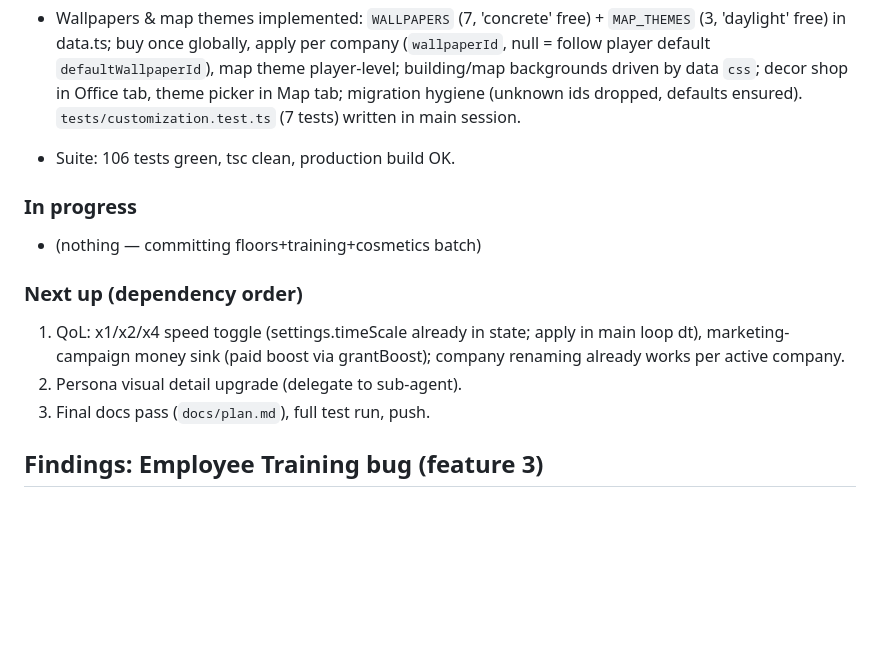
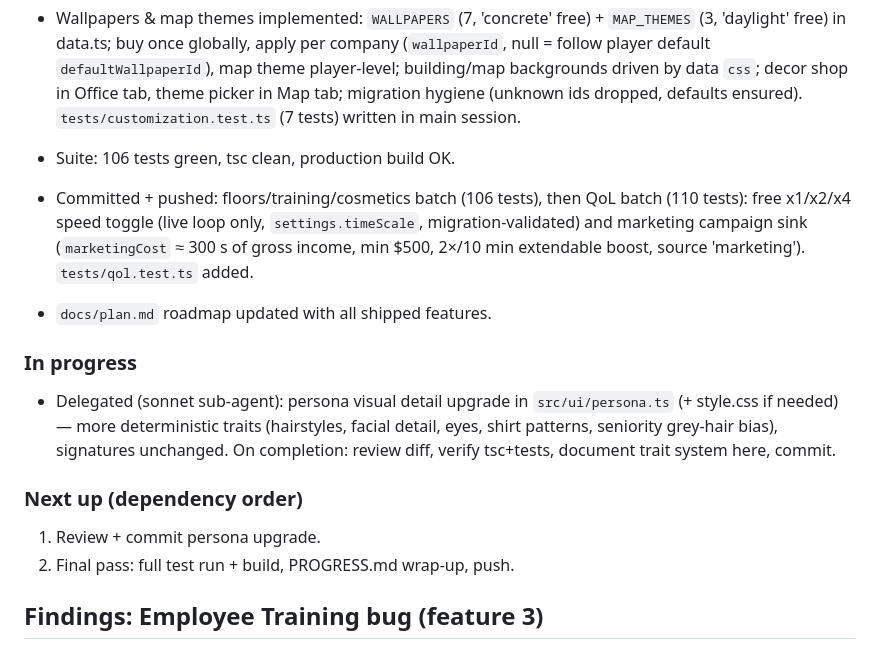
Before and after one commit to BenjaminDecaillet/idle_game, a Markdown page: PROGRESS.md, the part around the change. GitHub-like rendering; blank space fills up the shorter version.

Commit message:
Update roadmap and progress log
Co-Authored-By: Claude Fable 5 <noreply@anthropic.com>
Claude-Session: https://claude.ai/code/session_01KP3stXNtdfnzJYebztqCqF

```diff
--- a/PROGRESS.md
+++ b/PROGRESS.md
@@ -36,13 +36,15 @@ Resume rule: read this file top-to-bottom, then continue at **Next up**.
 - Wallpapers & map themes implemented: `WALLPAPERS` (7, 'concrete' free) + `MAP_THEMES` (3, 'daylight' free) in data.ts; buy once globally, apply per company (`wallpaperId`, null = follow player default `defaultWallpaperId`), map theme player-level; building/map backgrounds driven by data `css`; decor shop in Office tab, theme picker in Map tab; migration hygiene (unknown ids dropped, defaults ensured). `tests/customization.test.ts` (7 tests) written in main session.
 - Suite: 106 tests green, tsc clean, production build OK.
 
+- Committed + pushed: floors/training/cosmetics batch (106 tests), then QoL batch (110 tests): free x1/x2/x4 speed toggle (live loop only, `settings.timeScale`, migration-validated) and marketing campaign sink (`marketingCost` ≈ 300 s of gross income, min $500, 2×/10 min extendable boost, source 'marketing'). `tests/qol.test.ts` added.
+- `docs/plan.md` roadmap updated with all shipped features.
+
 ### In progress
-- (nothing — committing floors+training+cosmetics batch)
+- Delegated (sonnet sub-agent): persona visual detail upgrade in `src/ui/persona.ts` (+ style.css if needed) — more deterministic traits (hairstyles, facial detail, eyes, shirt patterns, seniority grey-hair bias), signatures unchanged. On completion: review diff, verify tsc+tests, document trait system here, commit.
 
 ### Next up (dependency order)
-1. QoL: x1/x2/x4 speed toggle (settings.timeScale already in state; apply in main loop dt), marketing-campaign money sink (paid boost via grantBoost); company renaming already works per active company.
-2. Persona visual detail upgrade (delegate to sub-agent).
-3. Final docs pass (`docs/plan.md`), full test run, push.
+1. Review + commit persona upgrade.
+2. Final pass: full test run + build, PROGRESS.md wrap-up, push.
 
 ## Findings: Employee Training bug (feature 3)
 
```
Also changed, not shown: docs/plan.md (+5 -0 lines).
